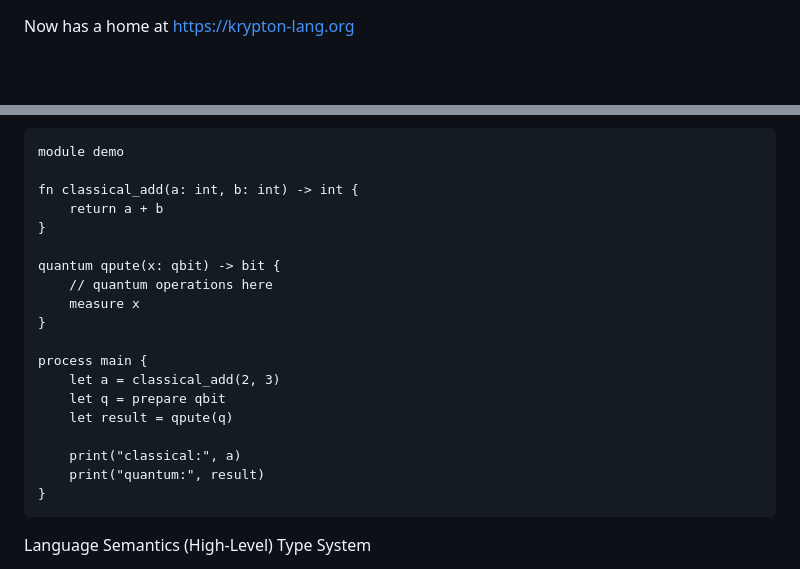
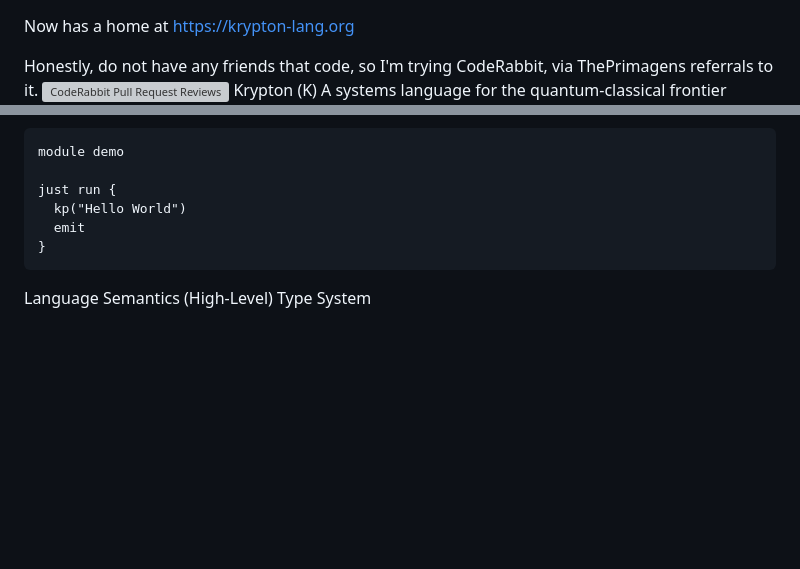
Before and after one commit to t3m3d/krypton, a Markdown page: README.md, 2 parts joined by grey strips. Drawn GitHub-style; blank space fills up the shorter version; grey boxes are pictures that could not be loaded.

````diff
--- a/README.md
+++ b/README.md
@@ -1,5 +1,7 @@
 Now has a home at https://krypton-lang.org
 
+Honestly, do not have any friends that code, so I'm trying CodeRabbit, via ThePrimagens referrals to it.
+![CodeRabbit Pull Request Reviews](https://img.shields.io/coderabbit/prs/github/t3m3d/krypton?utm_source=oss&utm_medium=github&utm_campaign=t3m3d%2Fkrypton&labelColor=171717&color=FF570A&link=https%3A%2F%2Fcoderabbit.ai&label=CodeRabbit+Reviews)
 Krypton (K)
 A systems language for the quantum‑classical frontier
 Krypton is a new programming language for a world where classical compute, quantum hardware, and distributed processes must work together with clarity and precision. K is built for engineers who want explicit control, researchers who need correctness, and systems designers who refuse to accept the messy glue layers that dominate hybrid computation today.
@@ -35,22 +37,9 @@ No implicit conversions. No silent measurement. No hidden state.
 ```krypton
 module demo
 
-fn classical_add(a: int, b: int) -> int {
-    return a + b
-}
-
-quantum qpute(x: qbit) -> bit {
-    // quantum operations here
-    measure x
-}
-
-process main {
-    let a = classical_add(2, 3)
-    let q = prepare qbit
-    let result = qpute(q)
-
-    print("classical:", a)
-    print("quantum:", result)
+just run {
+  kp("Hello World")
+  emit
 }
 ```
 
````
